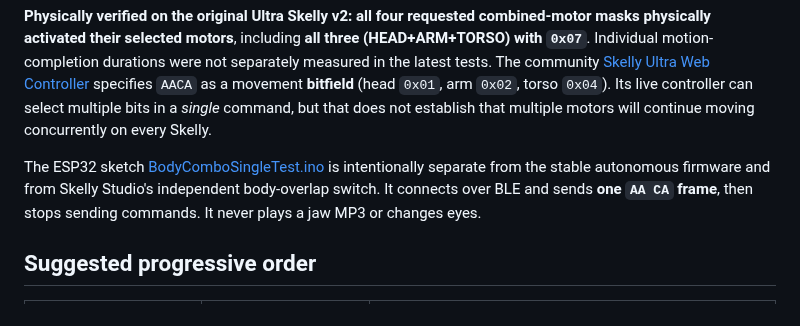
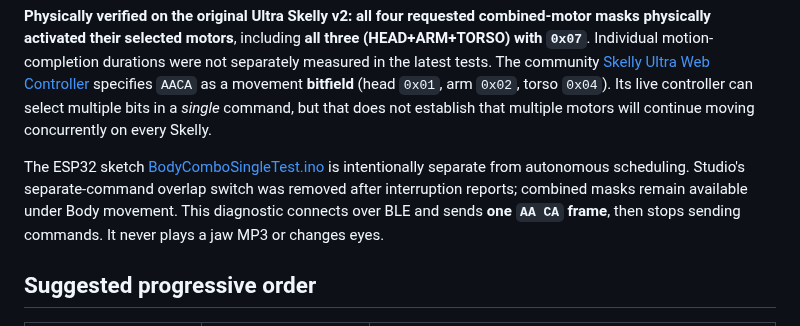
Before and after one commit to jacobmgoodnight/ultra-skelly-esp32-autonomous, a Markdown page: docs/body-combo-test.md, the part around the change. Drawn GitHub-style.

Commit message:
Refresh offline preview and combined-mode documentation

```diff
--- a/docs/body-combo-test.md
+++ b/docs/body-combo-test.md
@@ -2,7 +2,7 @@
 
 **Physically verified on the original Ultra Skelly v2: all four requested combined-motor masks physically activated their selected motors**, including **all three (HEAD+ARM+TORSO) with `0x07`**. Individual motion-completion durations were not separately measured in the latest tests. The community [Skelly Ultra Web Controller](https://github.com/martinecker/SkellyUltraWebController/blob/main/js/constants.js) specifies `AACA` as a movement **bitfield** (head `0x01`, arm `0x02`, torso `0x04`). Its live controller can select multiple bits in a *single* command, but that does not establish that multiple motors will continue moving concurrently on every Skelly.
 
-The ESP32 sketch [BodyComboSingleTest.ino](../experiments/BodyComboSingleTest/BodyComboSingleTest.ino) is intentionally separate from the stable autonomous firmware and from Skelly Studio's independent body-overlap switch. It connects over BLE and sends **one `AA CA` frame**, then stops sending commands. It never plays a jaw MP3 or changes eyes.
+The ESP32 sketch [BodyComboSingleTest.ino](../experiments/BodyComboSingleTest/BodyComboSingleTest.ino) is intentionally separate from autonomous scheduling. Studio's separate-command overlap switch was removed after interruption reports; combined masks remain available under Body movement. This diagnostic connects over BLE and sends **one `AA CA` frame**, then stops sending commands. It never plays a jaw MP3 or changes eyes.
 
 ## Suggested progressive order
 
```
Also changed, not shown: docs/reddit-posts.md (+1 -1 lines).
